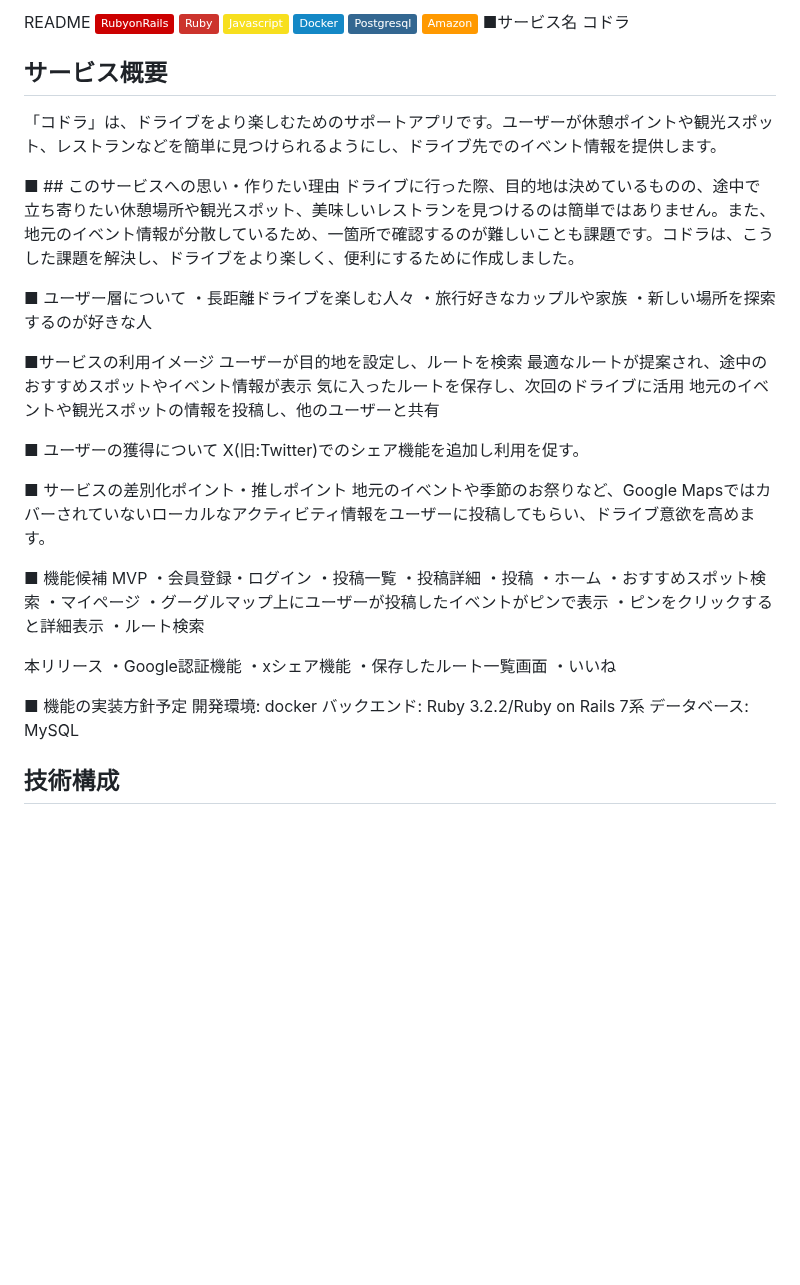
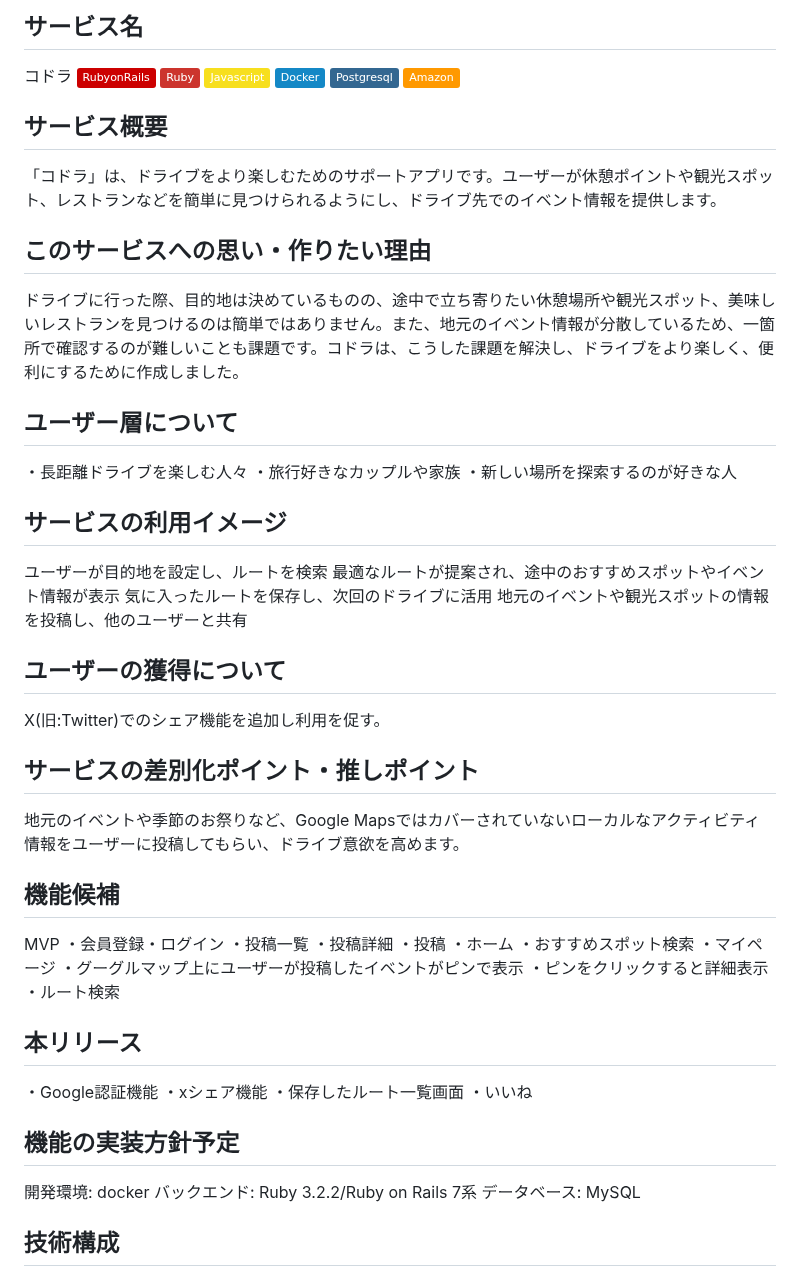
Before and after one commit to johnny23ryo/kodora-Co-Driver-, a Markdown page: README.md, the part around the change. Drawn GitHub-style; badges without logos; blank space fills up the shorter version.

```diff
--- a/README.md
+++ b/README.md
@@ -1,35 +1,35 @@
 
-README
+## サービス名
+コドラ
 <img src="https://img.shields.io/badge/-RubyonRails-CC0000.svg?logo=rubyonrails&style=popout"> <img src="https://img.shields.io/badge/-Ruby-CC342D.svg?logo=ruby&style=popout"> <img src="https://img.shields.io/badge/-Javascript-F7DF1E.svg?logo=javascript&style=popout">
  <img src="https://img.shields.io/badge/-Docker-1488C6.svg?logo=docker&style=popout"> <img src="https://img.shields.io/badge/-Postgresql-336791.svg?logo=postgresql&style=popout"> <img src="https://img.shields.io/badge/-Amazon-FF9900.svg?logo=amazon&style=popout">
-■サービス名
-コドラ
+
 
 ## サービス概要
 
 「コドラ」は、ドライブをより楽しむためのサポートアプリです。ユーザーが休憩ポイントや観光スポット、レストランなどを簡単に見つけられるようにし、ドライブ先でのイベント情報を提供します。
 
-■ ## このサービスへの思い・作りたい理由
+## このサービスへの思い・作りたい理由
 ドライブに行った際、目的地は決めているものの、途中で立ち寄りたい休憩場所や観光スポット、美味しいレストランを見つけるのは簡単ではありません。また、地元のイベント情報が分散しているため、一箇所で確認するのが難しいことも課題です。コドラは、こうした課題を解決し、ドライブをより楽しく、便利にするために作成しました。
 
-■ ユーザー層について
+## ユーザー層について
 ・長距離ドライブを楽しむ人々
  ・旅行好きなカップルや家族
  ・新しい場所を探索するのが好きな人
 
-■サービスの利用イメージ
+## サービスの利用イメージ
 ユーザーが目的地を設定し、ルートを検索
 最適なルートが提案され、途中のおすすめスポットやイベント情報が表示
 気に入ったルートを保存し、次回のドライブに活用
 地元のイベントや観光スポットの情報を投稿し、他のユーザーと共有
 
-■ ユーザーの獲得について
+## ユーザーの獲得について
 X(旧:Twitter)でのシェア機能を追加し利用を促す。
 
-■ サービスの差別化ポイント・推しポイント
+## サービスの差別化ポイント・推しポイント
 地元のイベントや季節のお祭りなど、Google Mapsではカバーされていないローカルなアクティビティ情報をユーザーに投稿してもらい、ドライブ意欲を高めます。
 
-■ 機能候補
+## 機能候補
 MVP
 ・会員登録・ログイン
 ・投稿一覧
@@ -42,13 +42,13 @@ MVP
 ・ピンをクリックすると詳細表示
 ・ルート検索
 
-本リリース
+## 本リリース
 ・Google認証機能
 ・xシェア機能
 ・保存したルート一覧画面
 ・いいね
 
-■ 機能の実装方針予定
+## 機能の実装方針予定
 開発環境: docker
 バックエンド: Ruby 3.2.2/Ruby on Rails 7系
 データベース: MySQL
```
